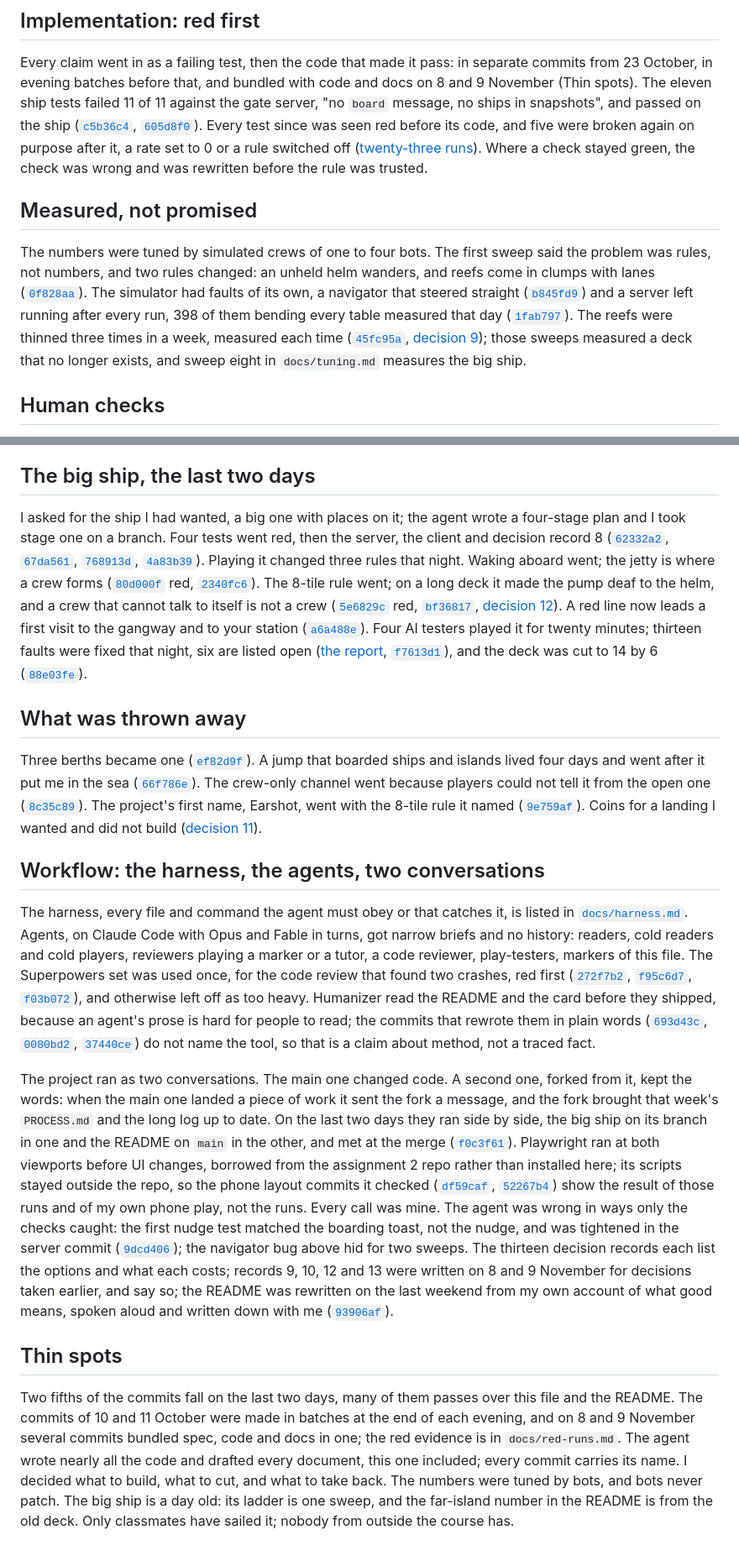
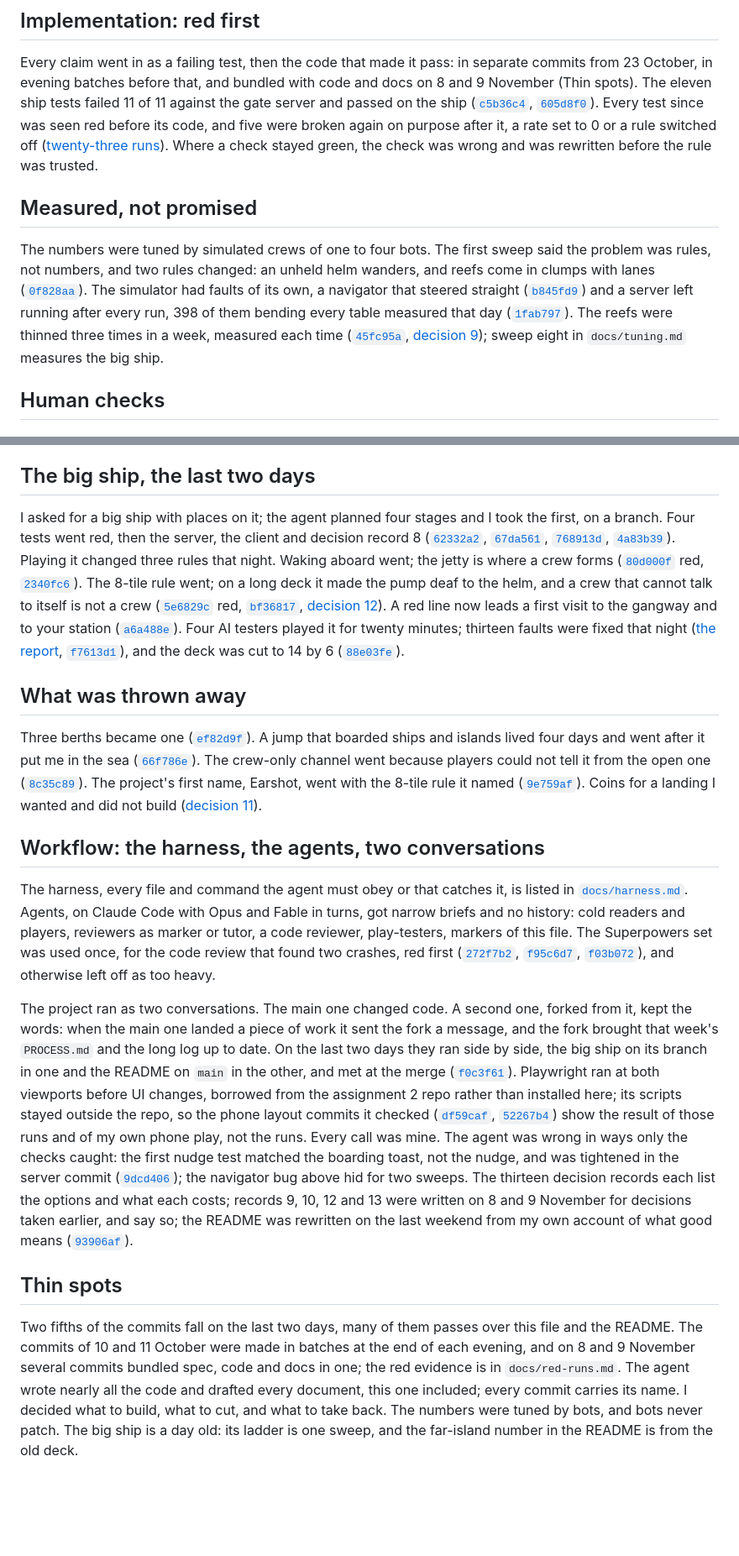
Before and after one commit to comp4020-agentic-coding-studio/comp4020-final-anson0028, a Markdown page: PROCESS.md, 2 parts joined by grey strips. Shown at 84% size. GitHub-like rendering; blank space fills up the shorter version.

Commit message:
PROCESS trimmed again: the Humanizer sentence goes, the agent roles once, no quoted test output, the sweep note shorter, the big ship opening shorter, the thin spots without the outside-the-course line
Co-Authored-By: Claude Fable 5.1 <noreply@anthropic.com>

```diff
--- a/PROCESS.md
+++ b/PROCESS.md
@@ -50,7 +50,7 @@ own server. I would reverse it the day the app needed a second page.
 Every claim went in as a failing test, then the code that made it pass:
 in separate commits from 23 October, in evening batches before that, and
 bundled with code and docs on 8 and 9 November (Thin spots). The eleven ship tests failed 11 of 11 against the gate
-server, "no `board` message, no ships in snapshots", and passed on the ship
+server and passed on the ship
 ([`c5b36c4`](https://github.com/comp4020-agentic-coding-studio/comp4020-final-anson0028/commit/c5b36c4),
 [`605d8f0`](https://github.com/comp4020-agentic-coding-studio/comp4020-final-anson0028/commit/605d8f0)).
 Every test since was seen red before its code, and five were broken again on
@@ -71,8 +71,7 @@ table measured that day
 ([`1fab797`](https://github.com/comp4020-agentic-coding-studio/comp4020-final-anson0028/commit/1fab797)).
 The reefs were thinned three times in a week, measured each time
 ([`45fc95a`](https://github.com/comp4020-agentic-coding-studio/comp4020-final-anson0028/commit/45fc95a),
-[decision 9](docs/decisions/0009-the-sea-gets-harder.md)); those sweeps
-measured a deck that no longer exists, and sweep eight in
+[decision 9](docs/decisions/0009-the-sea-gets-harder.md)); sweep eight in
 `docs/tuning.md` measures the big ship.
 
 ## Human checks
@@ -97,8 +96,8 @@ app with its log lines
 
 ## The big ship, the last two days
 
-I asked for the ship I had wanted, a big one with places on it; the agent
-wrote a four-stage plan and I took stage one on a branch. Four tests went
+I asked for a big ship with places on it; the agent planned four stages
+and I took the first, on a branch. Four tests went
 red, then the server, the client and decision record 8
 ([`62332a2`](https://github.com/comp4020-agentic-coding-studio/comp4020-final-anson0028/commit/62332a2),
 [`67da561`](https://github.com/comp4020-agentic-coding-studio/comp4020-final-anson0028/commit/67da561),
@@ -118,7 +117,7 @@ red,
 now leads a first visit to the gangway and to your station
 ([`a6a488e`](https://github.com/comp4020-agentic-coding-studio/comp4020-final-anson0028/commit/a6a488e)).
 Four AI testers played it for twenty minutes; thirteen faults were fixed
-that night, six are listed open
+that night
 ([the report](docs/testing/playtest-2026-11-09.md),
 [`f7613d1`](https://github.com/comp4020-agentic-coding-studio/comp4020-final-anson0028/commit/f7613d1)),
 and the deck was cut to 14 by 6
@@ -143,20 +142,14 @@ Coins for a landing I wanted and did not build
 
 The harness, every file and command the agent must obey or that catches
 it, is listed in [`docs/harness.md`](docs/harness.md). Agents, on Claude
-Code with Opus and Fable in turns, got narrow briefs and no history: readers,
-cold readers and cold players, reviewers playing a marker or a tutor,
-a code reviewer, play-testers, markers of this file. The Superpowers set
+Code with Opus and Fable in turns, got narrow briefs and no history: cold
+readers and players, reviewers as marker or tutor, a code reviewer,
+play-testers, markers of this file. The Superpowers set
 was used once, for the code review that found two crashes, red first
 ([`272f7b2`](https://github.com/comp4020-agentic-coding-studio/comp4020-final-anson0028/commit/272f7b2),
 [`f95c6d7`](https://github.com/comp4020-agentic-coding-studio/comp4020-final-anson0028/commit/f95c6d7),
 [`f03b072`](https://github.com/comp4020-agentic-coding-studio/comp4020-final-anson0028/commit/f03b072)),
-and otherwise left off as too heavy. Humanizer read the README and the
-card before they shipped, because an agent's prose is hard for people to
-read; the commits that rewrote them in plain words
-([`693d43c`](https://github.com/comp4020-agentic-coding-studio/comp4020-final-anson0028/commit/693d43c),
-[`0080bd2`](https://github.com/comp4020-agentic-coding-studio/comp4020-final-anson0028/commit/0080bd2),
-[`37440ce`](https://github.com/comp4020-agentic-coding-studio/comp4020-final-anson0028/commit/37440ce))
-do not name the tool, so that is a claim about method, not a traced fact.
+and otherwise left off as too heavy.
 
 The project ran as two conversations. The main one changed code. A
 second one, forked from it, kept the words: when the main one landed a piece of work it sent the fork a
@@ -177,8 +170,7 @@ the navigator bug above hid for two sweeps. The thirteen decision
 records each list the options and what each costs; records 9, 10, 12 and
 13 were written on 8 and 9 November for decisions taken earlier, and say
 so; the README was
-rewritten on the last weekend from my own account of what good means,
-spoken aloud and written down with me
+rewritten on the last weekend from my own account of what good means
 ([`93906af`](https://github.com/comp4020-agentic-coding-studio/comp4020-final-anson0028/commit/93906af)).
 
 ## Thin spots
@@ -192,5 +184,4 @@ commit carries its name. I decided what to build, what to cut, and what
 to take back. The numbers were tuned by bots, and bots never patch. The
 big ship
 is a day old: its ladder is one sweep, and the far-island number in the
-README is from the old deck. Only classmates have sailed it; nobody from
-outside the course has.
+README is from the old deck.
```
